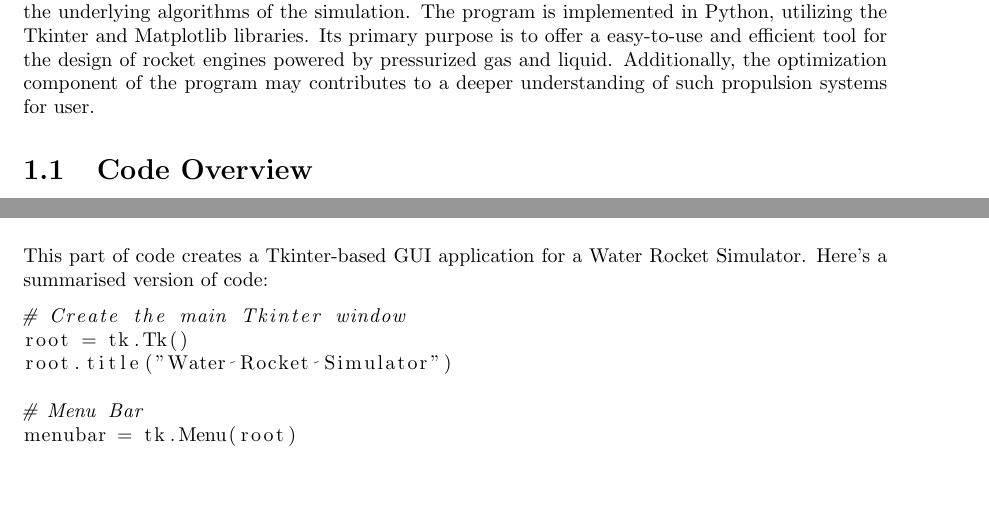
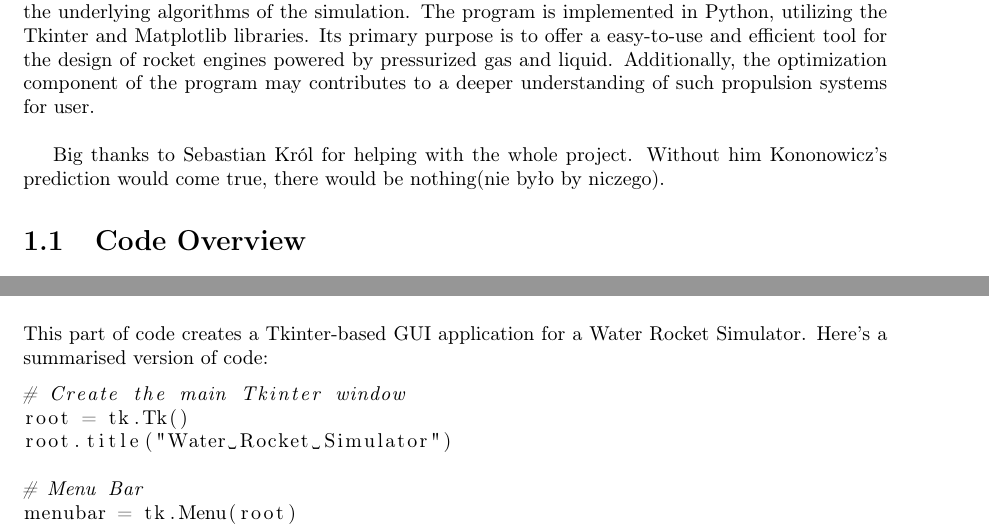
Before and after one commit to HSHSpaceX/Water-rocket-simulator, a LaTeX document (documentation/documentation.tex): two parts of pages 3 and 10 of 16, joined at a grey line, cut so that both start at the same text, the shorter picture padded with empty space. Compiled offline with pdfLaTeX.

Commit message:
Documentation update

```diff
--- a/documentation/documentation.tex
+++ b/documentation/documentation.tex
@@ -1,5 +1,6 @@
 \documentclass{report}
 
+\usepackage[T1]{fontenc}
 \usepackage{listings}
 \usepackage{graphicx}
 \usepackage{float}
@@ -20,7 +21,9 @@
 
 %This document provides documentation for code of the Water Rocket Simulation as well as algorithms behind simulation. Program is writen in python using thinker and matplotlib libraries. It's main function is to provide a easy-to-use, efficient tool for designing rocket engines powered by pressurized gas and liquid. On top of that, optimalization part of program helps with understanding such motors.
 
-This document serves as simple documentation for the Water Rocket Simulation program, detailing the underlying algorithms of the simulation. The program is implemented in Python, utilizing the Tkinter and Matplotlib libraries. Its primary purpose is to offer a easy-to-use and efficient tool for the design of rocket engines powered by pressurized gas and liquid. Additionally, the optimization component of the program may contributes to a deeper understanding of such propulsion systems for user.
+This document serves as simple documentation for the Water Rocket Simulation program, detailing the underlying algorithms of the simulation. The program is implemented in Python, utilizing the Tkinter and Matplotlib libraries. Its primary purpose is to offer a easy-to-use and efficient tool for the design of rocket engines powered by pressurized gas and liquid. Additionally, the optimization component of the program may contributes to a deeper understanding of such propulsion systems for user.\\
+
+Big thanks to Sebastian Król for helping with the whole project. Without him Kononowicz's prediction would come true, there would be nothing(nie było by niczego).
 
 \section{Code Overview}
 
```
Also changed, not shown: documentation/documentation.pdf, documentation/documentation.tex (2 more changed lines), 2 other files.
